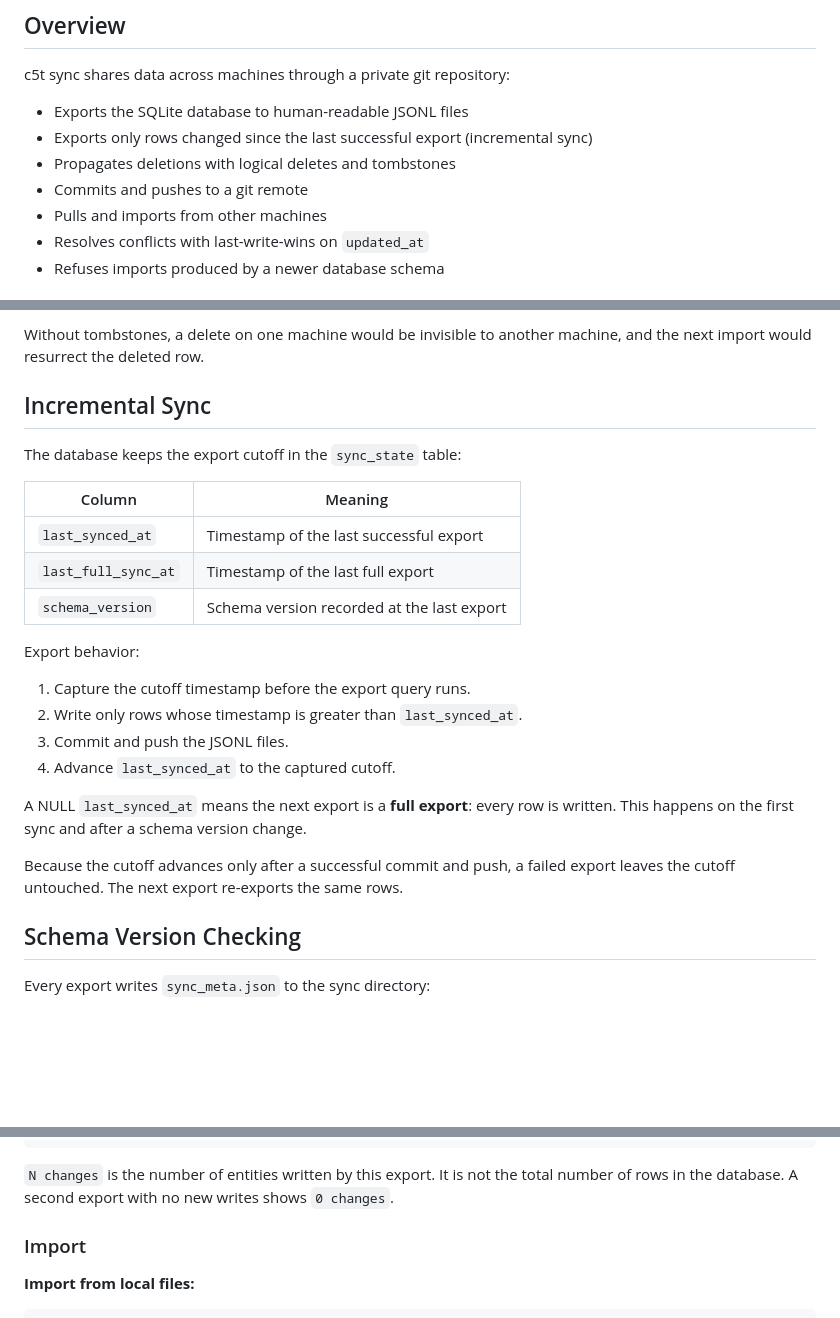
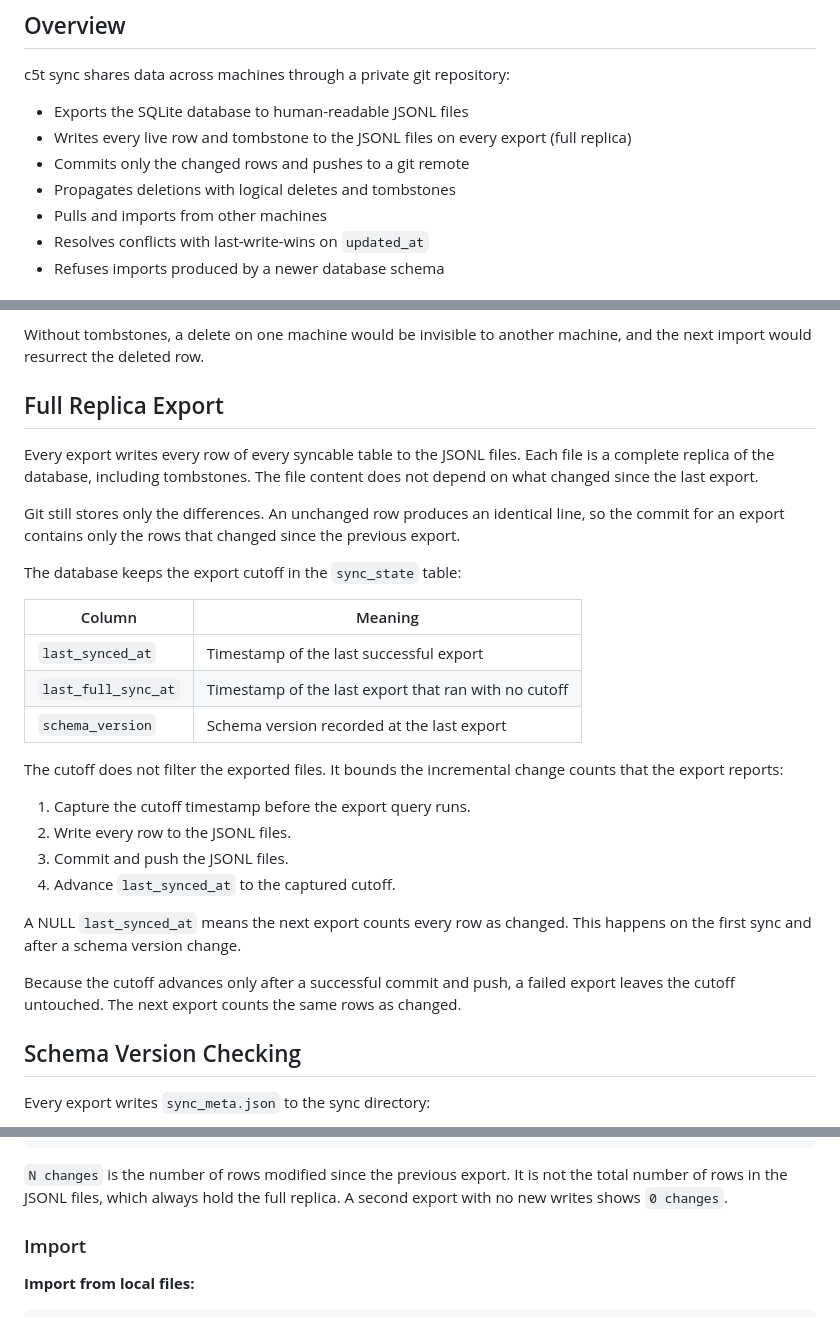
Before and after one commit to ck3mp3r/context, a Markdown page: docs/sync.md, 3 parts joined by grey strips. GitHub-like rendering; blank space fills up the shorter version.

Commit message:
docs(sync): describe full-replica export with tombstone-transparent counts
Status section now states what each count covers: sync-file counts
are JSONL line counts including tombstones, database counts exclude
them (WHERE deleted_at IS NULL); the two match only while no
tombstones exist.

Task: 7e02b32b (parent 58239628)

````diff
--- a/docs/sync.md
+++ b/docs/sync.md
@@ -7,9 +7,9 @@ Cross-machine synchronization using git and JSONL files.
 c5t sync shares data across machines through a private git repository:
 
 - Exports the SQLite database to human-readable JSONL files
-- Exports only rows changed since the last successful export (incremental sync)
+- Writes every live row and tombstone to the JSONL files on every export (full replica)
+- Commits only the changed rows and pushes to a git remote
 - Propagates deletions with logical deletes and tombstones
-- Commits and pushes to a git remote
 - Pulls and imports from other machines
 - Resolves conflicts with last-write-wins on `updated_at`
 - Refuses imports produced by a newer database schema
@@ -28,28 +28,38 @@ hides the entity too.
 Without tombstones, a delete on one machine would be invisible to another
 machine, and the next import would resurrect the deleted row.
 
-## Incremental Sync
+## Full Replica Export
+
+Every export writes every row of every syncable table to the JSONL files. Each
+file is a complete replica of the database, including tombstones. The file
+content does not depend on what changed since the last export.
+
+Git still stores only the differences. An unchanged row produces an identical
+line, so the commit for an export contains only the rows that changed since the
+previous export.
 
 The database keeps the export cutoff in the `sync_state` table:
 
 | Column | Meaning |
 |--------|---------|
 | `last_synced_at` | Timestamp of the last successful export |
-| `last_full_sync_at` | Timestamp of the last full export |
+| `last_full_sync_at` | Timestamp of the last export that ran with no cutoff |
 | `schema_version` | Schema version recorded at the last export |
 
-Export behavior:
+The cutoff does not filter the exported files. It bounds the incremental change
+counts that the export reports:
 
 1. Capture the cutoff timestamp before the export query runs.
-2. Write only rows whose timestamp is greater than `last_synced_at`.
+2. Write every row to the JSONL files.
 3. Commit and push the JSONL files.
 4. Advance `last_synced_at` to the captured cutoff.
 
-A NULL `last_synced_at` means the next export is a **full export**: every row is
-written. This happens on the first sync and after a schema version change.
+A NULL `last_synced_at` means the next export counts every row as changed. This
+happens on the first sync and after a schema version change.
 
 Because the cutoff advances only after a successful commit and push, a failed
-export leaves the cutoff untouched. The next export re-exports the same rows.
+export leaves the cutoff untouched. The next export counts the same rows as
+changed.
 
 ## Schema Version Checking
 
@@ -265,9 +275,9 @@ Output:
 ╰─────────────┴───────╯
 ```
 
-`N changes` is the number of entities written by this export. It is not the
-total number of rows in the database. A second export with no new writes shows
-`0 changes`.
+`N changes` is the number of rows modified since the previous export. It is not
+the total number of rows in the JSONL files, which always hold the full replica.
+A second export with no new writes shows `0 changes`.
 
 ### Import
 
````
Also changed, not shown: other parts of docs/sync.md (+8 -4 lines).
